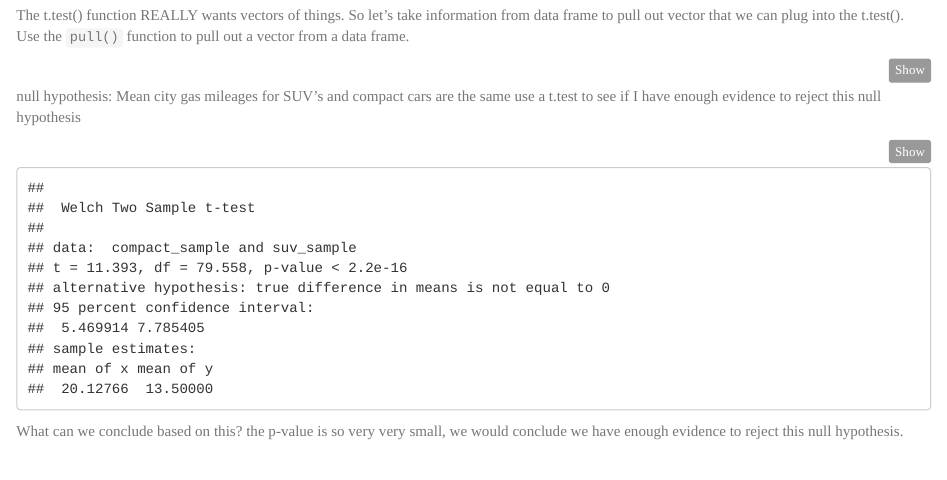
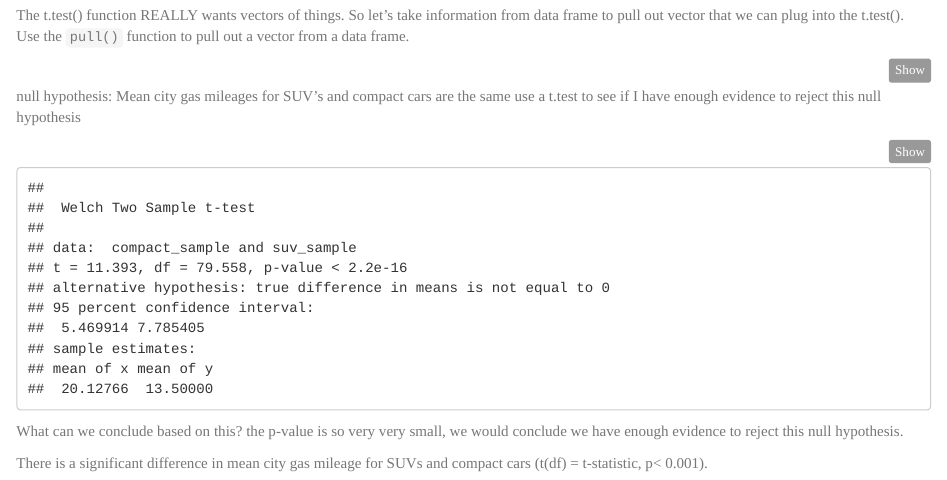
Before and after one commit to allisongracer/esm206_lab5, an R Markdown document (Lab 5 Key.Rmd): the page in a window 1100 px wide, from 3050 px down. Rendered offline with R 4.5, knitr and Pandoc, with nearby package versions.

Commit message:
lab 5 key final

````diff
--- a/Lab 5 Key.Rmd
+++ b/Lab 5 Key.Rmd
@@ -181,3 +181,5 @@ t.test(compact_sample, suv_sample)
 ```
 
 What can we conclude based on this? the p-value is so very very small, we would conclude we have enough evidence to reject this null hypothesis.
+
+There is a significant difference in mean city gas mileage for SUVs and compact cars (t(df) = t-statistic, p< 0.001).
````
